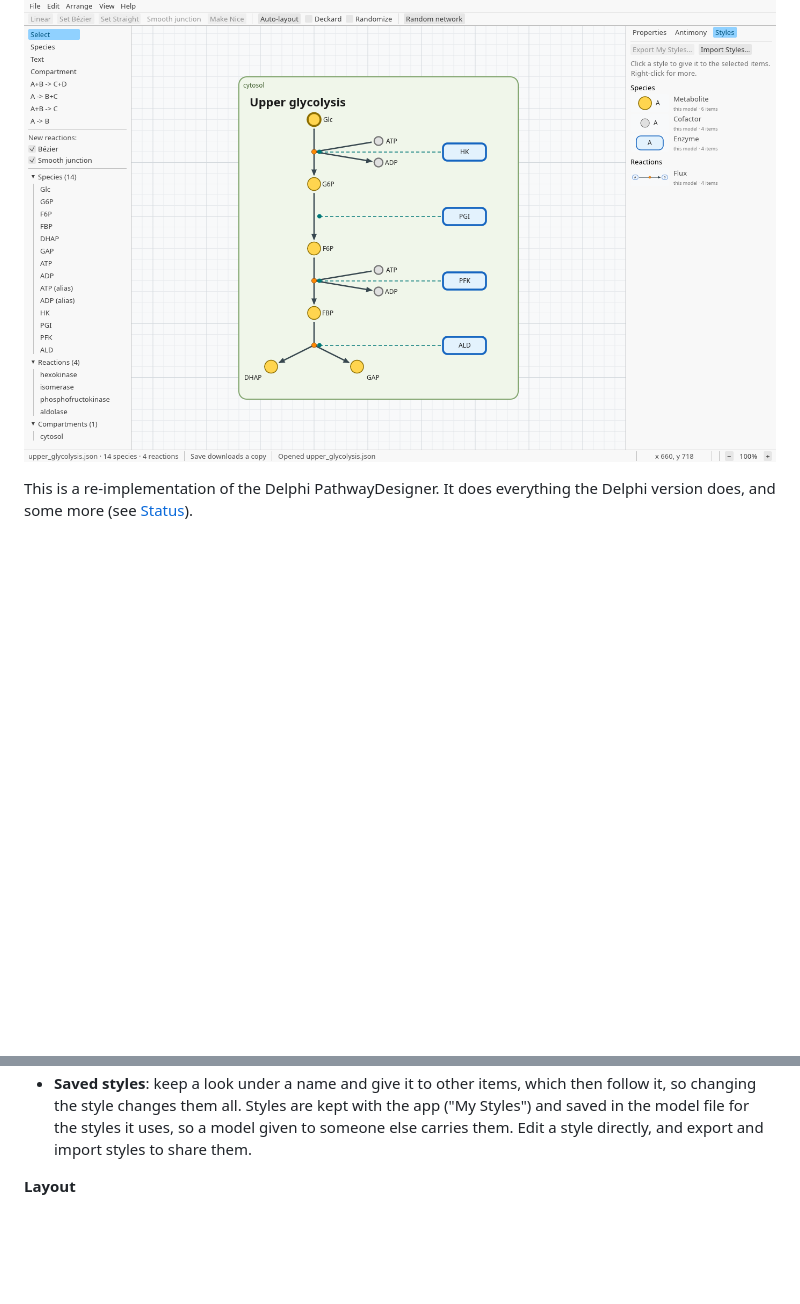
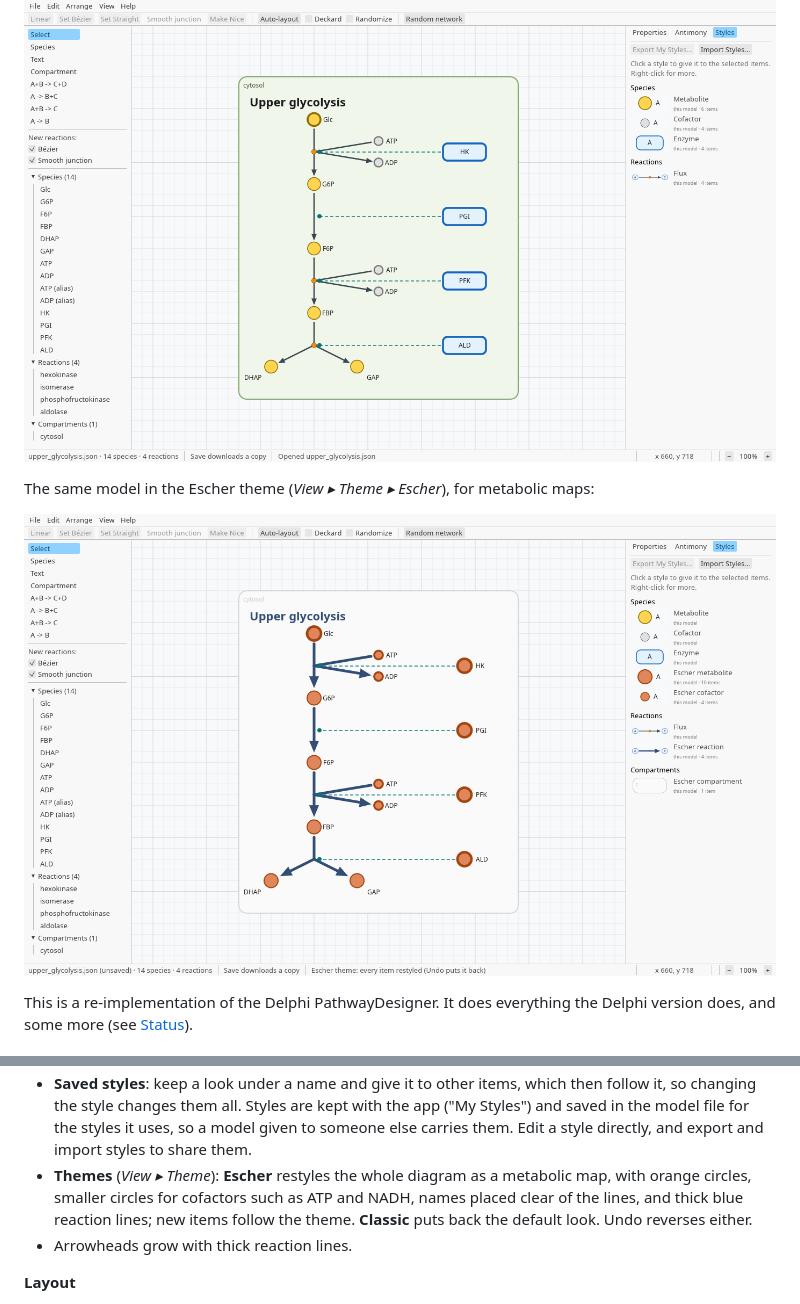
Before and after one commit to sys-bio/PathwayDesigner-rs, a Markdown page: README.md, 2 parts joined by grey strips. Drawn GitHub-style; pictures changed too: docs/screenshot-escher.png (added); blank space fills up the shorter version.

Commit message:
README: a second screenshot, in the Escher theme; describe themes
The first screenshot is unchanged (retaken, it was pixel-for-pixel the
same at width 2.5). The new one shows the same example model after View >
Theme > Escher, with the bigger arrowheads on its thick lines.

Co-Authored-By: Claude Opus 5.5 (1M context) <noreply@anthropic.com>

```diff
--- a/README.md
+++ b/README.md
@@ -13,6 +13,10 @@ This was developed with the assistance of claude. Stop here if you aren't comfor
 **Try it:** https://sys-bio.github.io/PathwayDesigner-rs/
 
 ![PathwayDesigner in the browser](docs/screenshot.png)
+
+The same model in the Escher theme (*View ▸ Theme ▸ Escher*), for metabolic maps:
+
+![The same model in the Escher theme](docs/screenshot-escher.png)
 
 This is a re-implementation of the Delphi PathwayDesigner. It does everything the
 Delphi version does, and some more (see [Status](#status)).
@@ -65,6 +69,11 @@ Delphi version does, and some more (see [Status](#status)).
   ("My Styles") and saved in the model file for the styles it uses, so a model
   given to someone else carries them. Edit a style directly, and export and import
   styles to share them.
+- **Themes** (*View ▸ Theme*): **Escher** restyles the whole diagram as a metabolic
+  map, with orange circles, smaller circles for cofactors such as ATP and NADH,
+  names placed clear of the lines, and thick blue reaction lines; new items follow
+  the theme. **Classic** puts back the default look. Undo reverses either.
+- Arrowheads grow with thick reaction lines.
 
 **Layout**
 - Force-directed **auto-layout**, animated, with an optional pass that shapes the
```
